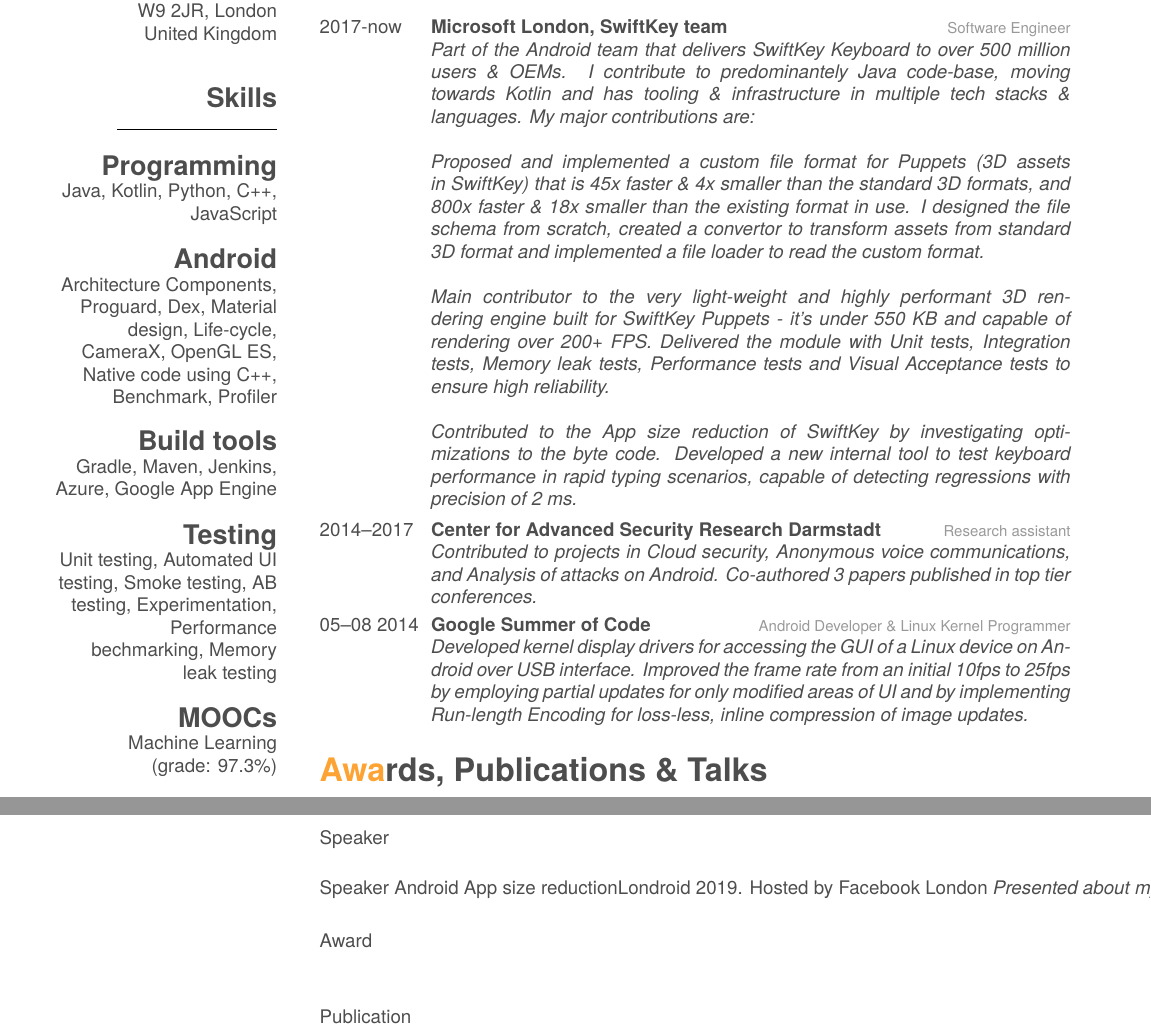
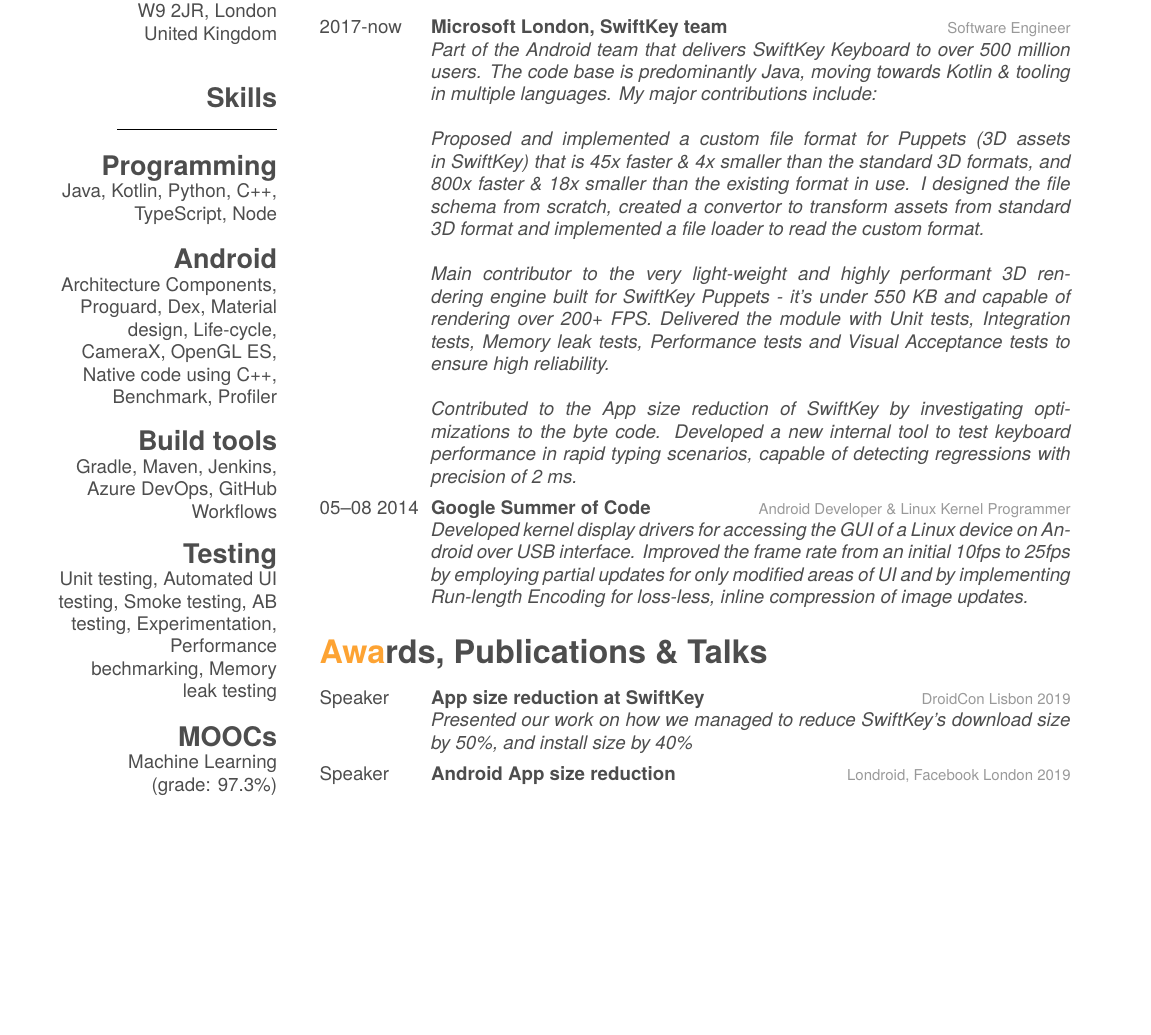
Before and after one commit to pkpio/resume, a LaTeX CV (short/cv.tex): two parts of pages 1 and 2 of 2 before the commit and part of page 1 of 2 after it, the two joined at a grey line, cut so that both start at the same text, the shorter picture padded with empty space. Compiled offline with XeLaTeX; a missing font is replaced by an installed copy or a similar font.

Commit message:
Updated short cv

```diff
--- a/short/cv.tex
+++ b/short/cv.tex
@@ -20,11 +20,11 @@
     \section{Skills}
         \noindent\rule{3cm}{0.5pt}
     \section{Programming}
-        Java, Kotlin, Python, C++, JavaScript
+        Java, Kotlin, Python, C++, TypeScript, Node
     \section{Android}
         Architecture Components, Proguard, Dex, Material design, Life-cycle, CameraX, OpenGL ES, Native code using C++, Benchmark, Profiler
     \section{Build tools}
-        Gradle, Maven, Jenkins, Azure, Google App Engine
+        Gradle, Maven, Jenkins, Azure DevOps, GitHub Workflows
     \section{Testing}
         Unit testing, Automated UI testing, Smoke testing, AB testing, Experimentation, Performance bechmarking, Memory leak testing
     \section{MOOCs}
@@ -56,7 +56,7 @@
             {2017-now}
             {Microsoft London, SwiftKey team}
             {Software Engineer}
-            {\emph{Part of the Android team that delivers SwiftKey Keyboard to over 500 million users \& OEMs. I contribute to predominantely Java code-base, moving towards Kotlin and has tooling \& infrastructure in multiple tech stacks \& languages. My major contributions are:
+            {\emph{Part of the Android team that delivers SwiftKey Keyboard to over 500 million users. The code base is predominantly Java, moving towards Kotlin \& tooling in multiple languages. My major contributions include:
 	    \newline
 	    \newline
 	    Proposed and implemented a custom file format for Puppets (3D assets in SwiftKey) that is 45x faster \& 4x smaller than the standard 3D formats, and 800x faster \& 18x smaller than the existing format in use. I designed the file schema from scratch, created a convertor to transform assets from standard 3D format and implemented a file loader to read the custom format.
@@ -66,11 +66,6 @@
             \newline
             \newline
             Contributed to the App size reduction of SwiftKey by investigating optimizations to the byte code. Developed a new internal tool to test keyboard performance in rapid typing scenarios, capable of detecting regressions with precision of 2 ms. }}
-        \entry
-            {2014–2017}
-            {Center for Advanced Security Research Darmstadt}
-            {Research assistant}
-            {\emph{Contributed to projects in Cloud security, Anonymous voice communications, and Analysis of attacks on Android. Co-authored 3 papers published in top tier conferences.}}
         \entry
             {05–08 2014}
             {Google Summer of Code}
@@ -83,10 +78,11 @@
         \entry
             {Speaker}
             {App size reduction at SwiftKey}{DroidCon Lisbon 2019}
+            {\emph{Presented our work on how we managed to reduce SwiftKey's download size by 50\%, and install size by 40\%}}
+        \entry
+            {Speaker}
+            {Android App size reduction}{Londroid, Facebook London 2019}
             {}
-            {Speaker}
-            {Android App size reduction}{Londroid 2019. Hosted by Facebook London}
-            {\emph{Presented about my work on Proguard optimizations, R8 compiler and Install size investigation that contributed to reducing SwiftKey's download size by 50\% -- from 27.6 MB to 14.3 MB, and install size by 40\% -- from 81.5 MB to 48 MB}}
         \entry
             {Publication}
             {Phonion: Practical Protection of Metadata in Telephony Networks}{}
```
Also changed, not shown: long/resume.pdf (deleted), short/cv.pdf (deleted), 1 other file.
